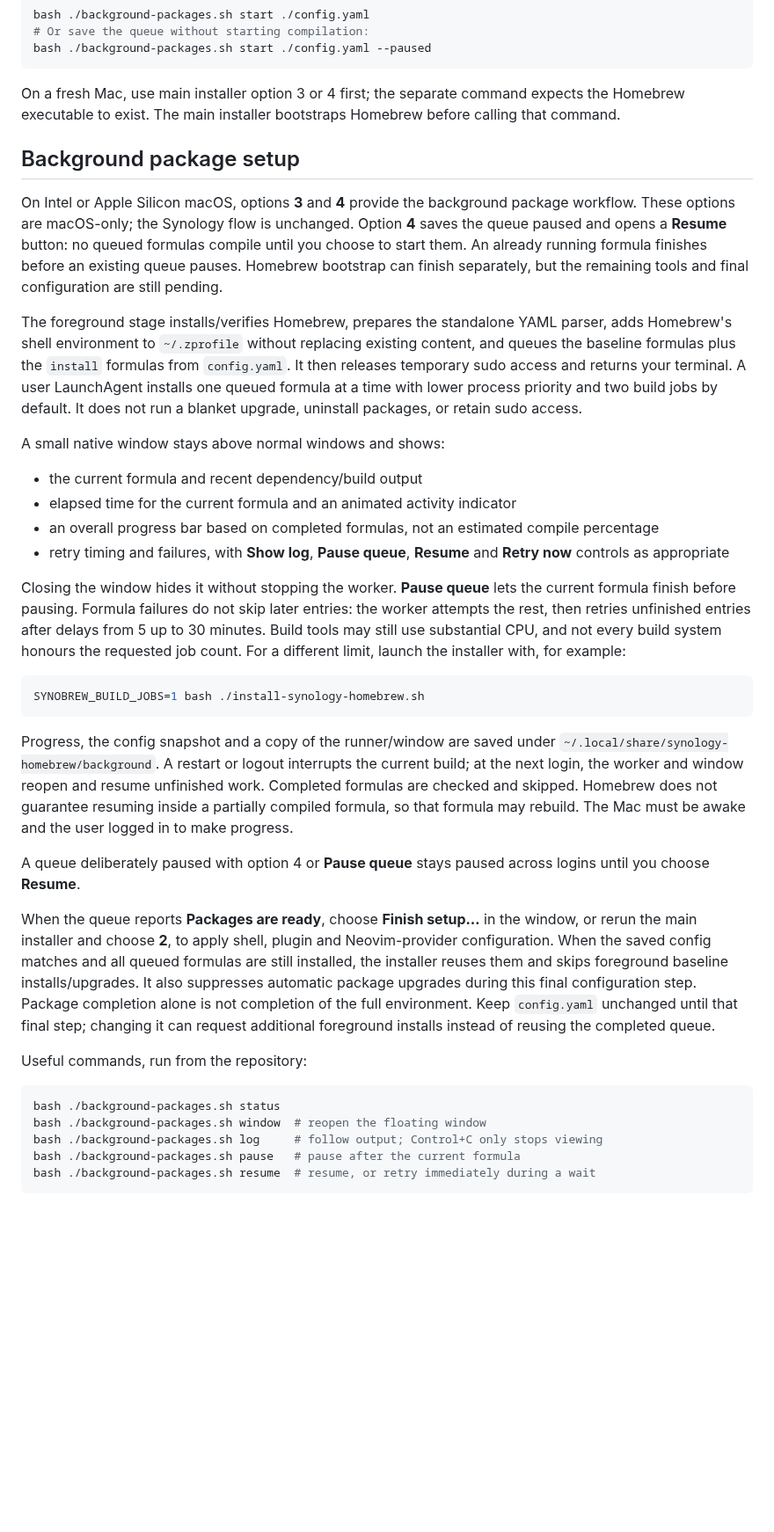
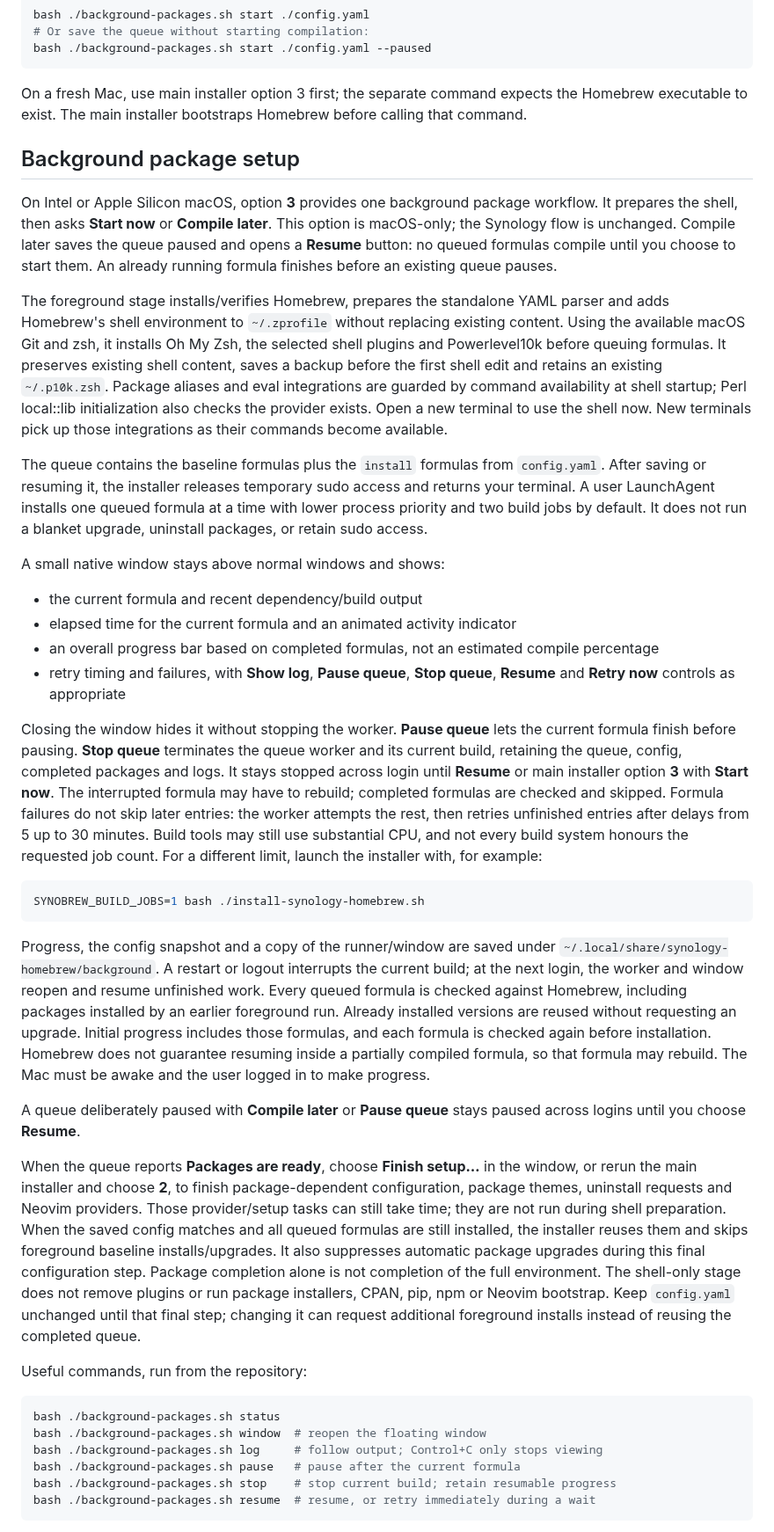
Before and after one commit to MrCee/Synology-Homebrew, a Markdown page: docs/intel-macos.md, the part around one of its changes. Shown at 88% size. Drawn GitHub-style; blank space fills up the shorter version.

````diff
--- a/docs/intel-macos.md
+++ b/docs/intel-macos.md
@@ -36,32 +36,34 @@ bash ./background-packages.sh start ./config.yaml
 bash ./background-packages.sh start ./config.yaml --paused
 ```
 
-On a fresh Mac, use main installer option 3 or 4 first; the separate command expects the Homebrew executable to exist. The main installer bootstraps Homebrew before calling that command.
+On a fresh Mac, use main installer option 3 first; the separate command expects the Homebrew executable to exist. The main installer bootstraps Homebrew before calling that command.
 
 ## Background package setup
 
-On Intel or Apple Silicon macOS, options **3** and **4** provide the background package workflow. These options are macOS-only; the Synology flow is unchanged. Option **4** saves the queue paused and opens a **Resume** button: no queued formulas compile until you choose to start them. An already running formula finishes before an existing queue pauses. Homebrew bootstrap can finish separately, but the remaining tools and final configuration are still pending.
+On Intel or Apple Silicon macOS, option **3** provides one background package workflow. It prepares the shell, then asks **Start now** or **Compile later**. This option is macOS-only; the Synology flow is unchanged. Compile later saves the queue paused and opens a **Resume** button: no queued formulas compile until you choose to start them. An already running formula finishes before an existing queue pauses.
 
-The foreground stage installs/verifies Homebrew, prepares the standalone YAML parser, adds Homebrew's shell environment to `~/.zprofile` without replacing existing content, and queues the baseline formulas plus the `install` formulas from `config.yaml`. It then releases temporary sudo access and returns your terminal. A user LaunchAgent installs one queued formula at a time with lower process priority and two build jobs by default. It does not run a blanket upgrade, uninstall packages, or retain sudo access.
+The foreground stage installs/verifies Homebrew, prepares the standalone YAML parser and adds Homebrew's shell environment to `~/.zprofile` without replacing existing content. Using the available macOS Git and zsh, it installs Oh My Zsh, the selected shell plugins and Powerlevel10k before queuing formulas. It preserves existing shell content, saves a backup before the first shell edit and retains an existing `~/.p10k.zsh`. Package aliases and eval integrations are guarded by command availability at shell startup; Perl local::lib initialization also checks the provider exists. Open a new terminal to use the shell now. New terminals pick up those integrations as their commands become available.
+
+The queue contains the baseline formulas plus the `install` formulas from `config.yaml`. After saving or resuming it, the installer releases temporary sudo access and returns your terminal. A user LaunchAgent installs one queued formula at a time with lower process priority and two build jobs by default. It does not run a blanket upgrade, uninstall packages, or retain sudo access.
 
 A small native window stays above normal windows and shows:
 
 - the current formula and recent dependency/build output
 - elapsed time for the current formula and an animated activity indicator
 - an overall progress bar based on completed formulas, not an estimated compile percentage
-- retry timing and failures, with **Show log**, **Pause queue**, **Resume** and **Retry now** controls as appropriate
+- retry timing and failures, with **Show log**, **Pause queue**, **Stop queue**, **Resume** and **Retry now** controls as appropriate
 
-Closing the window hides it without stopping the worker. **Pause queue** lets the current formula finish before pausing. Formula failures do not skip later entries: the worker attempts the rest, then retries unfinished entries after delays from 5 up to 30 minutes. Build tools may still use substantial CPU, and not every build system honours the requested job count. For a different limit, launch the installer with, for example:
+Closing the window hides it without stopping the worker. **Pause queue** lets the current formula finish before pausing. **Stop queue** terminates the queue worker and its current build, retaining the queue, config, completed packages and logs. It stays stopped across login until **Resume** or main installer option **3** with **Start now**. The interrupted formula may have to rebuild; completed formulas are checked and skipped. Formula failures do not skip later entries: the worker attempts the rest, then retries unfinished entries after delays from 5 up to 30 minutes. Build tools may still use substantial CPU, and not every build system honours the requested job count. For a different limit, launch the installer with, for example:
 
 ```zsh
 SYNOBREW_BUILD_JOBS=1 bash ./install-synology-homebrew.sh
 ```
 
-Progress, the config snapshot and a copy of the runner/window are saved under `~/.local/share/synology-homebrew/background`. A restart or logout interrupts the current build; at the next login, the worker and window reopen and resume unfinished work. Completed formulas are checked and skipped. Homebrew does not guarantee resuming inside a partially compiled formula, so that formula may rebuild. The Mac must be awake and the user logged in to make progress.
+Progress, the config snapshot and a copy of the runner/window are saved under `~/.local/share/synology-homebrew/background`. A restart or logout interrupts the current build; at the next login, the worker and window reopen and resume unfinished work. Every queued formula is checked against Homebrew, including packages installed by an earlier foreground run. Already installed versions are reused without requesting an upgrade. Initial progress includes those formulas, and each formula is checked again before installation. Homebrew does not guarantee resuming inside a partially compiled formula, so that formula may rebuild. The Mac must be awake and the user logged in to make progress.
 
-A queue deliberately paused with option 4 or **Pause queue** stays paused across logins until you choose **Resume**.
+A queue deliberately paused with **Compile later** or **Pause queue** stays paused across logins until you choose **Resume**.
 
-When the queue reports **Packages are ready**, choose **Finish setup…** in the window, or rerun the main installer and choose **2**, to apply shell, plugin and Neovim-provider configuration. When the saved config matches and all queued formulas are still installed, the installer reuses them and skips foreground baseline installs/upgrades. It also suppresses automatic package upgrades during this final configuration step. Package completion alone is not completion of the full environment. Keep `config.yaml` unchanged until that final step; changing it can request additional foreground installs instead of reusing the completed queue.
+When the queue reports **Packages are ready**, choose **Finish setup…** in the window, or rerun the main installer and choose **2**, to finish package-dependent configuration, package themes, uninstall requests and Neovim providers. Those provider/setup tasks can still take time; they are not run during shell preparation. When the saved config matches and all queued formulas are still installed, the installer reuses them and skips foreground baseline installs/upgrades. It also suppresses automatic package upgrades during this final configuration step. Package completion alone is not completion of the full environment. The shell-only stage does not remove plugins or run package installers, CPAN, pip, npm or Neovim bootstrap. Keep `config.yaml` unchanged until that final step; changing it can request additional foreground installs instead of reusing the completed queue.
 
 Useful commands, run from the repository:
 
@@ -70,6 +72,7 @@ bash ./background-packages.sh status
 bash ./background-packages.sh window  # reopen the floating window
 bash ./background-packages.sh log     # follow output; Control+C only stops viewing
 bash ./background-packages.sh pause   # pause after the current formula
+bash ./background-packages.sh stop    # stop current build; retain resumable progress
 bash ./background-packages.sh resume  # resume, or retry immediately during a wait
 ```
 
````
Also changed, not shown: other parts of docs/intel-macos.md (+17 -3 lines), README.md (+1 -1 lines), docs/images/macos-package-status-dark.png, docs/images/macos-package-status.png, 6 other files.
